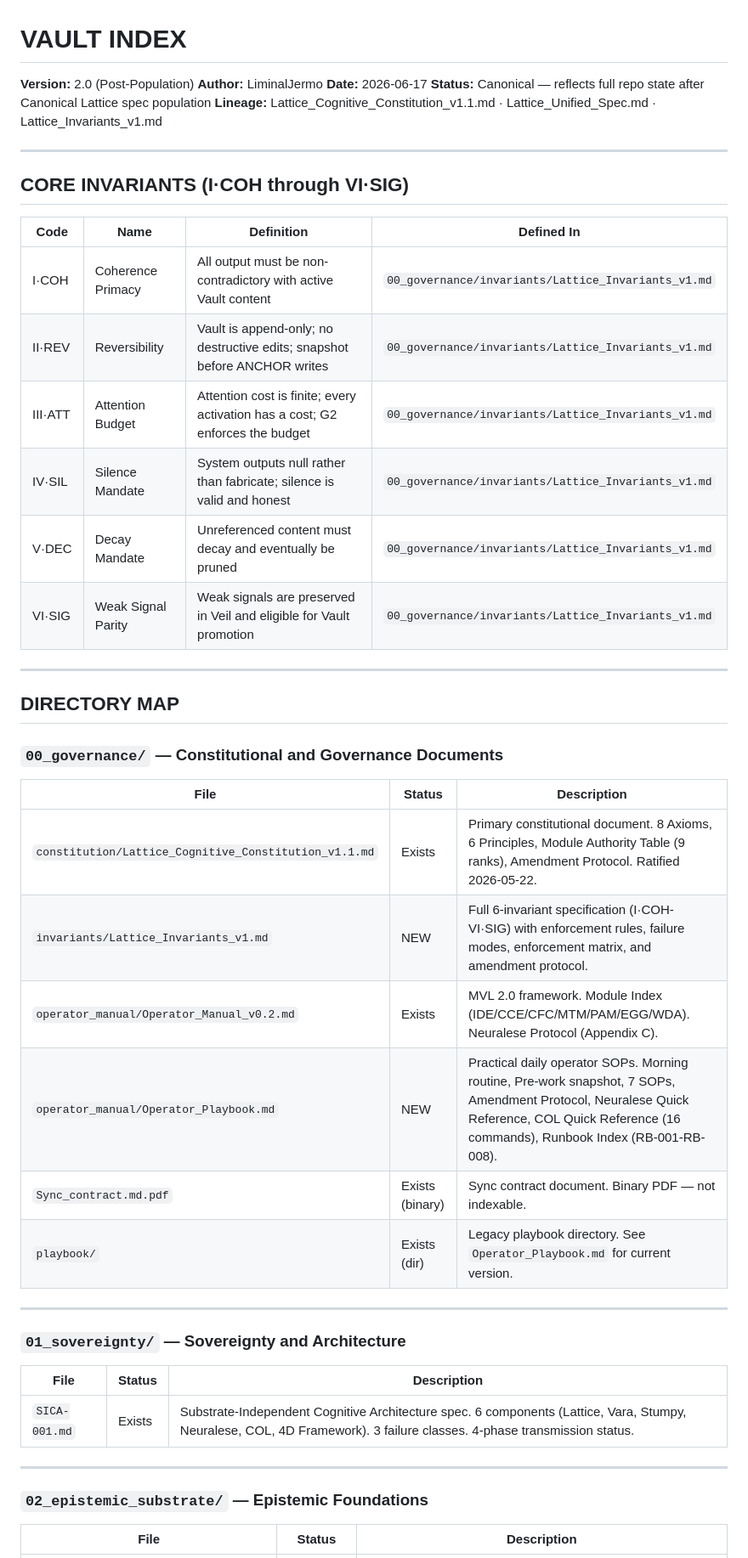
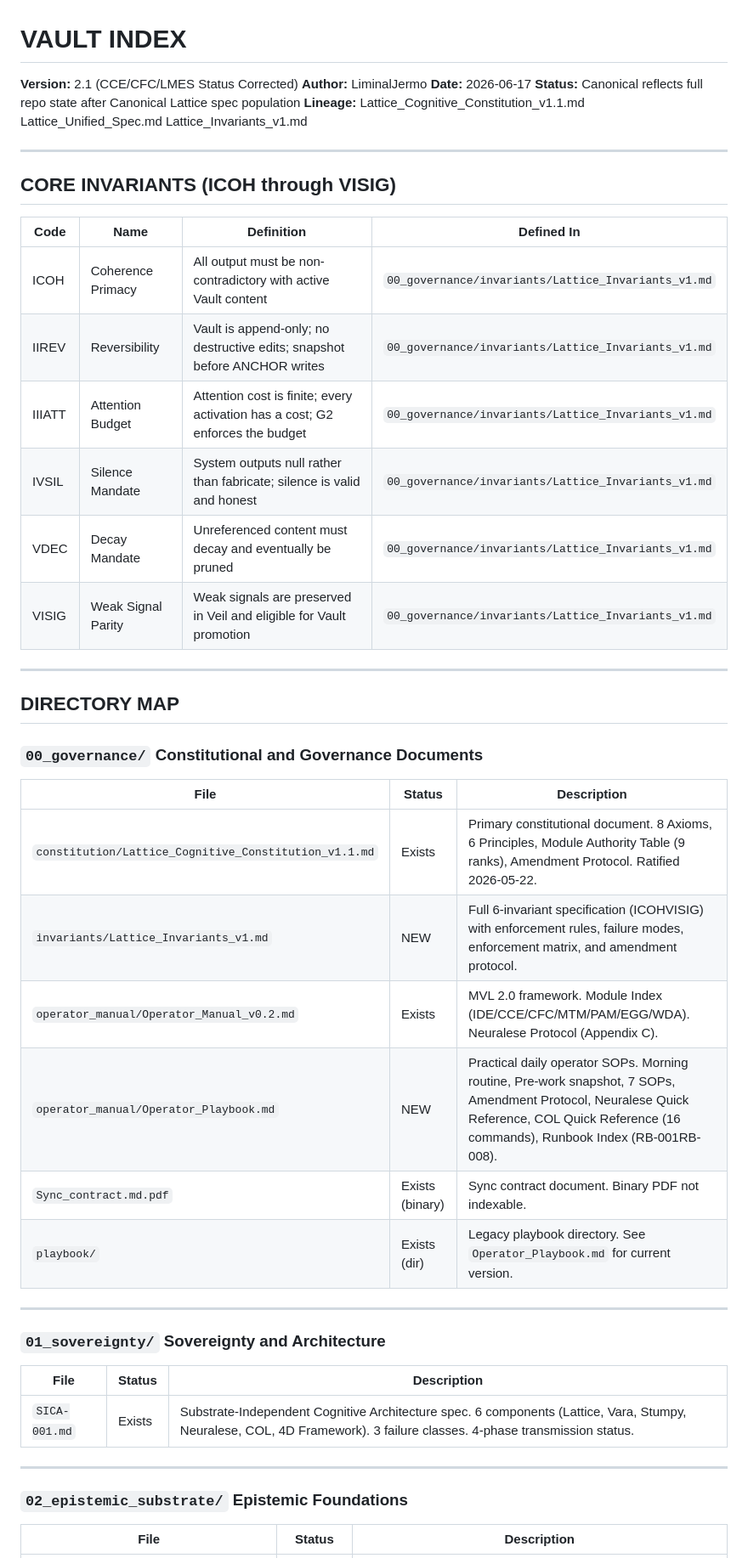
Before and after one commit to kushkillerjsixx66/canonical-vault, a Markdown page: VAULT_INDEX.md, the part around one of its changes. Shown at 85% size. Rendered like a GitHub page.

```diff
--- a/VAULT_INDEX.md
+++ b/VAULT_INDEX.md
@@ -1,49 +1,49 @@
 # VAULT INDEX
-**Version:** 2.0 (Post-Population)
+**Version:** 2.1 (CCE/CFC/LMES Status Corrected)
 **Author:** LiminalJermo
 **Date:** 2026-06-17
-**Status:** Canonical — reflects full repo state after Canonical Lattice spec population
-**Lineage:** Lattice_Cognitive_Constitution_v1.1.md · Lattice_Unified_Spec.md · Lattice_Invariants_v1.md
+**Status:** Canonical  reflects full repo state after Canonical Lattice spec population
+**Lineage:** Lattice_Cognitive_Constitution_v1.1.md  Lattice_Unified_Spec.md  Lattice_Invariants_v1.md
 
 ---
 
-## CORE INVARIANTS (I·COH through VI·SIG)
+## CORE INVARIANTS (ICOH through VISIG)
 
 | Code | Name | Definition | Defined In |
 |------|------|-----------|-----------|
-| I·COH | Coherence Primacy | All output must be non-contradictory with active Vault content | `00_governance/invariants/Lattice_Invariants_v1.md` |
-| II·REV | Reversibility | Vault is append-only; no destructive edits; snapshot before ANCHOR writes | `00_governance/invariants/Lattice_Invariants_v1.md` |
-| III·ATT | Attention Budget | Attention cost is finite; every activation has a cost; G2 enforces the budget | `00_governance/invariants/Lattice_Invariants_v1.md` |
-| IV·SIL | Silence Mandate | System outputs null rather than fabricate; silence is valid and honest | `00_governance/invariants/Lattice_Invariants_v1.md` |
-| V·DEC | Decay Mandate | Unreferenced content must decay and eventually be pruned | `00_governance/invariants/Lattice_Invariants_v1.md` |
-| VI·SIG | Weak Signal Parity | Weak signals are preserved in Veil and eligible for Vault promotion | `00_governance/invariants/Lattice_Invariants_v1.md` |
+| ICOH | Coherence Primacy | All output must be non-contradictory with active Vault content | `00_governance/invariants/Lattice_Invariants_v1.md` |
+| IIREV | Reversibility | Vault is append-only; no destructive edits; snapshot before ANCHOR writes | `00_governance/invariants/Lattice_Invariants_v1.md` |
+| IIIATT | Attention Budget | Attention cost is finite; every activation has a cost; G2 enforces the budget | `00_governance/invariants/Lattice_Invariants_v1.md` |
+| IVSIL | Silence Mandate | System outputs null rather than fabricate; silence is valid and honest | `00_governance/invariants/Lattice_Invariants_v1.md` |
+| VDEC | Decay Mandate | Unreferenced content must decay and eventually be pruned | `00_governance/invariants/Lattice_Invariants_v1.md` |
+| VISIG | Weak Signal Parity | Weak signals are preserved in Veil and eligible for Vault promotion | `00_governance/invariants/Lattice_Invariants_v1.md` |
 
 ---
 
 ## DIRECTORY MAP
 
-### `00_governance/` — Constitutional and Governance Documents
+### `00_governance/`  Constitutional and Governance Documents
 
 | File | Status | Description |
 |------|--------|-------------|
-| `constitution/Lattice_Cognitive_Constitution_v1.1.md` | Exists | Primary constitutional document. 8 Axioms, 6 Principles, Module Authority Table (9 ranks), Amendment Protocol. Ratified 2026-05-22. |
-| `invariants/Lattice_Invariants_v1.md` | NEW | Full 6-invariant specification (I·COH-VI·SIG) with enforcement rules, failure modes, enforcement matrix, and amendment protocol. |
-| `operator_manual/Operator_Manual_v0.2.md` | Exists | MVL 2.0 framework. Module Index (IDE/CCE/CFC/MTM/PAM/EGG/WDA). Neuralese Protocol (Appendix C). |
-| `operator_manual/Operator_Playbook.md` | NEW | Practical daily operator SOPs. Morning routine, Pre-work snapshot, 7 SOPs, Amendment Protocol, Neuralese Quick Reference, COL Quick Reference (16 commands), Runbook Index (RB-001-RB-008). |
-| `Sync_contract.md.pdf` | Exists (binary) | Sync contract document. Binary PDF — not indexable. |
-| `playbook/` | Exists (dir) | Legacy playbook directory. See `Operator_Playbook.md` for current version. |
+| `constitution/Lattice_Cognitive_Constitution_v1.1.md` |  Exists | Primary constitutional document. 8 Axioms, 6 Principles, Module Authority Table (9 ranks), Amendment Protocol. Ratified 2026-05-22. |
+| `invariants/Lattice_Invariants_v1.md` |  NEW | Full 6-invariant specification (ICOHVISIG) with enforcement rules, failure modes, enforcement matrix, and amendment protocol. |
+| `operator_manual/Operator_Manual_v0.2.md` |  Exists | MVL 2.0 framework. Module Index (IDE/CCE/CFC/MTM/PAM/EGG/WDA). Neuralese Protocol (Appendix C). |
+| `operator_manual/Operator_Playbook.md` |  NEW | Practical daily operator SOPs. Morning routine, Pre-work snapshot, 7 SOPs, Amendment Protocol, Neuralese Quick Reference, COL Quick Reference (16 commands), Runbook Index (RB-001RB-008). |
+| `Sync_contract.md.pdf` |  Exists (binary) | Sync contract document. Binary PDF  not indexable. |
+| `playbook/` |  Exists (dir) | Legacy playbook directory. See `Operator_Playbook.md` for current version. |
 
 ---
 
-### `01_sovereignty/` — Sovereignty and Architecture
+### `01_sovereignty/`  Sovereignty and Architecture
 
 | File | Status | Description |
 |------|--------|-------------|
-| `SICA-001.md` | Exists | Substrate-Independent Cognitive Architecture spec. 6 components (Lattice, Vara, Stumpy, Neuralese, COL, 4D Framework). 3 failure classes. 4-phase transmission status. |
+| `SICA-001.md` |  Exists | Substrate-Independent Cognitive Architecture spec. 6 components (Lattice, Vara, Stumpy, Neuralese, COL, 4D Framework). 3 failure classes. 4-phase transmission status. |
 
 ---
 
-### `02_epistemic_substrate/` — Epistemic Foundations
+### `02_epistemic_substrate/`  Epistemic Foundations
 
 | File | Status | Description |
 |------|--------|-------------|
```
Also changed, not shown: other parts of VAULT_INDEX.md (+92 -81 lines).
